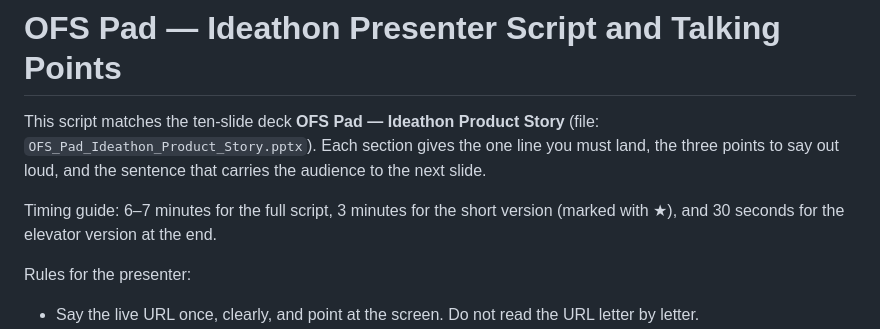
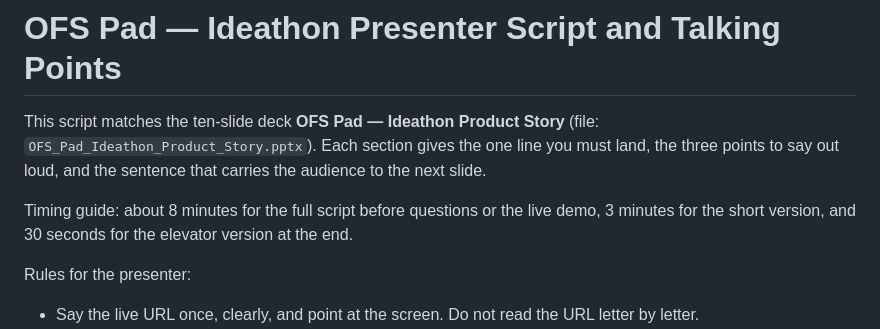
Before and after one commit to niyaztechs23/OFS-Pad, a Markdown page: docs/OFS-Pad-Ideathon-Presenter-Script.md, the part around the change. Rendered like a GitHub page.

Commit message:
Correct ideathon presenter timing guidance

```diff
--- a/docs/OFS-Pad-Ideathon-Presenter-Script.md
+++ b/docs/OFS-Pad-Ideathon-Presenter-Script.md
@@ -2,7 +2,7 @@
 
 This script matches the ten-slide deck **OFS Pad — Ideathon Product Story** (file: `OFS_Pad_Ideathon_Product_Story.pptx`). Each section gives the one line you must land, the three points to say out loud, and the sentence that carries the audience to the next slide.
 
-Timing guide: 6–7 minutes for the full script, 3 minutes for the short version (marked with ★), and 30 seconds for the elevator version at the end.
+Timing guide: about 8 minutes for the full script before questions or the live demo, 3 minutes for the short version, and 30 seconds for the elevator version at the end.
 
 Rules for the presenter:
 
```
